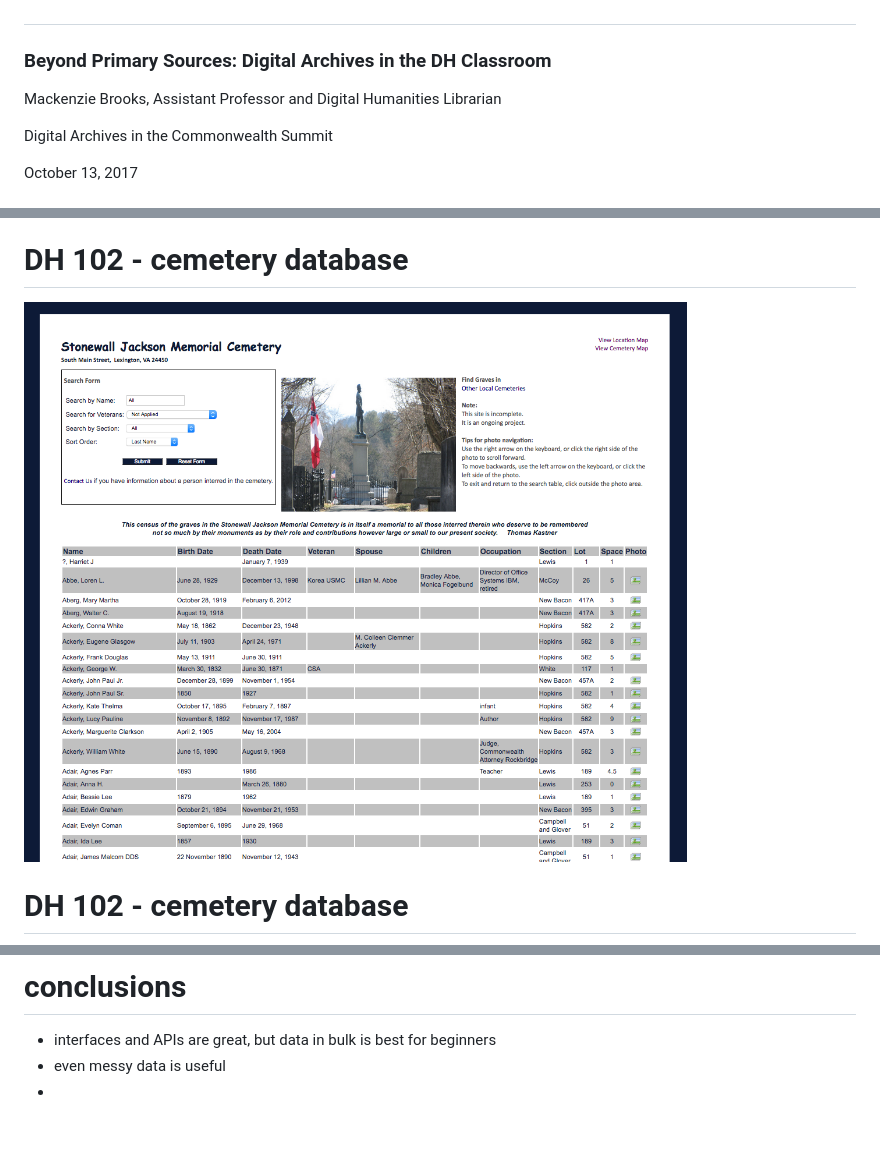
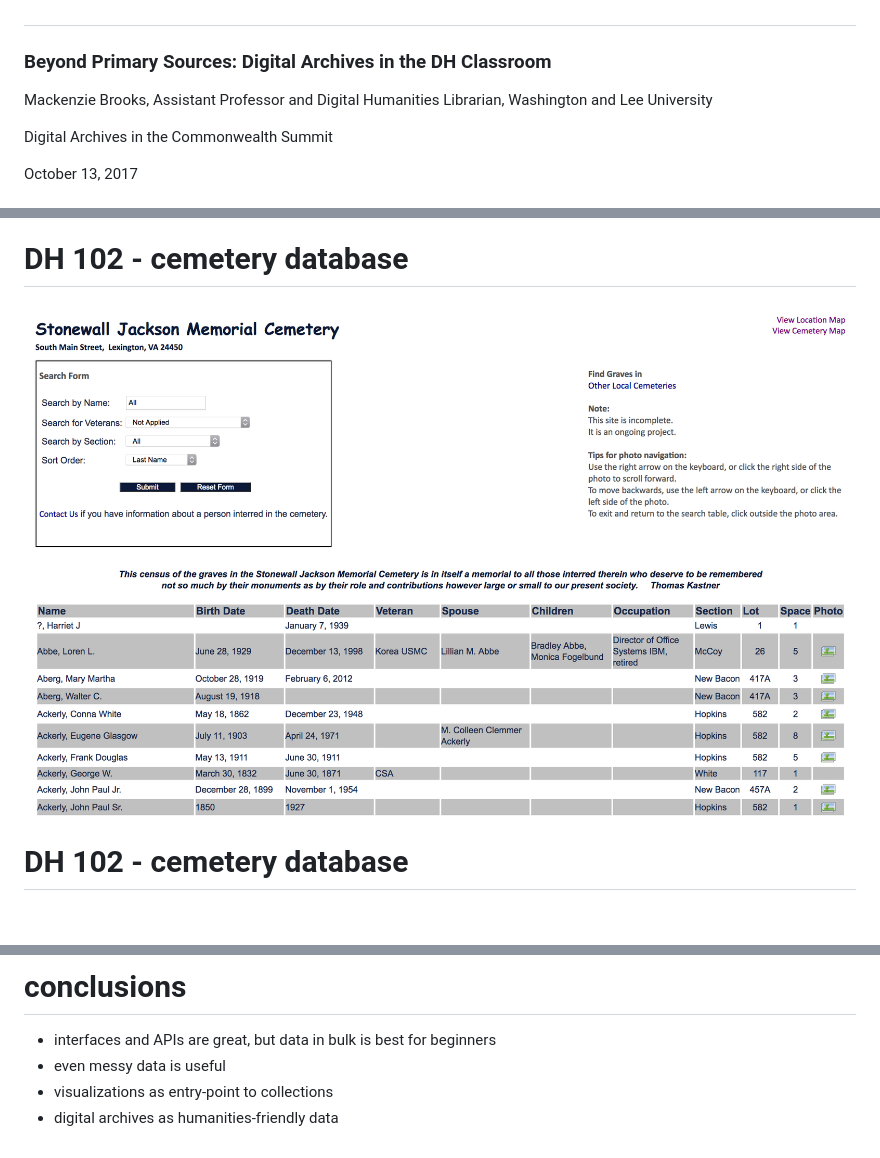
Before and after one commit to mackenziekbrooks/slides, a Markdown page: DACSummit-20171013.md, 3 parts joined by grey strips. GitHub-like rendering; pictures changed too: images/sjcemetery.png; blank space fills up the shorter version.

Commit message:
thursday night

```diff
--- a/DACSummit-20171013.md
+++ b/DACSummit-20171013.md
@@ -7,7 +7,7 @@ date: October 13, 2017
 #
 <h3>Beyond Primary Sources: Digital Archives in the DH Classroom</h3>
 
-Mackenzie Brooks, Assistant Professor and Digital Humanities Librarian
+Mackenzie Brooks, Assistant Professor and Digital Humanities Librarian, Washington and Lee University
 
 Digital Archives in the Commonwealth Summit
 
@@ -116,4 +116,5 @@ How can digital archives serve library faculty in teaching info/digital literaci
 # conclusions
 * interfaces and APIs are great, but data in bulk is best for beginners
 * even messy data is useful
-*
+* visualizations as entry-point to collections
+* digital archives as humanities-friendly data
```
